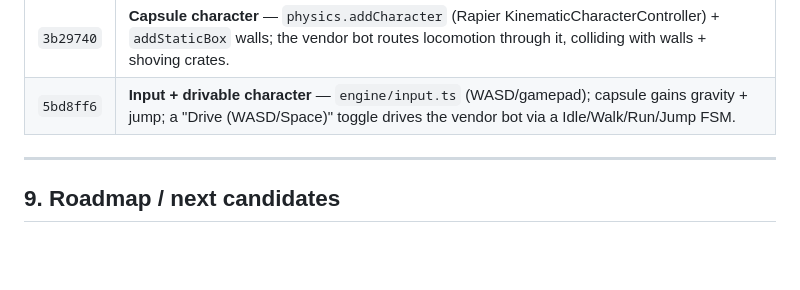
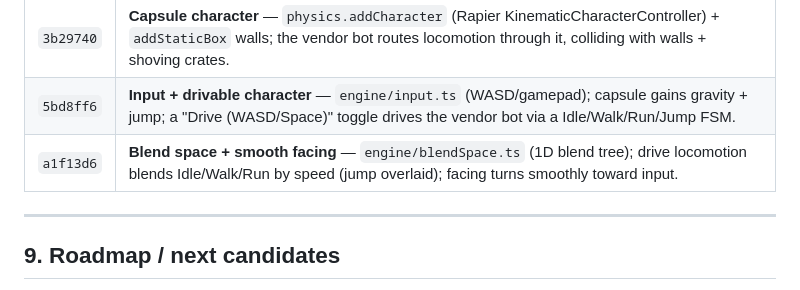
Before and after one commit to marilefabled/threej, a Markdown page: ENGINE.md, the part around the change. Drawn GitHub-style; blank space fills up the shorter version.

Commit message:
docs(ENGINE): record blend space in changelog
Co-Authored-By: Claude Opus 4.8 <noreply@anthropic.com>

```diff
--- a/ENGINE.md
+++ b/ENGINE.md
@@ -340,6 +340,7 @@ one meaningful commit per step).
 | `23e272b` | **State machine** — `engine/stateMachine.ts` (states + transitions); vendor "Wander (AI)" toggle runs an Idle↔Walk FSM driving the animator. |
 | `3b29740` | **Capsule character** — `physics.addCharacter` (Rapier KinematicCharacterController) + `addStaticBox` walls; the vendor bot routes locomotion through it, colliding with walls + shoving crates. |
 | `5bd8ff6` | **Input + drivable character** — `engine/input.ts` (WASD/gamepad); capsule gains gravity + jump; a "Drive (WASD/Space)" toggle drives the vendor bot via a Idle/Walk/Run/Jump FSM. |
+| `a1f13d6` | **Blend space + smooth facing** — `engine/blendSpace.ts` (1D blend tree); drive locomotion blends Idle/Walk/Run by speed (jump overlaid); facing turns smoothly toward input. |
 
 ---
 
```
